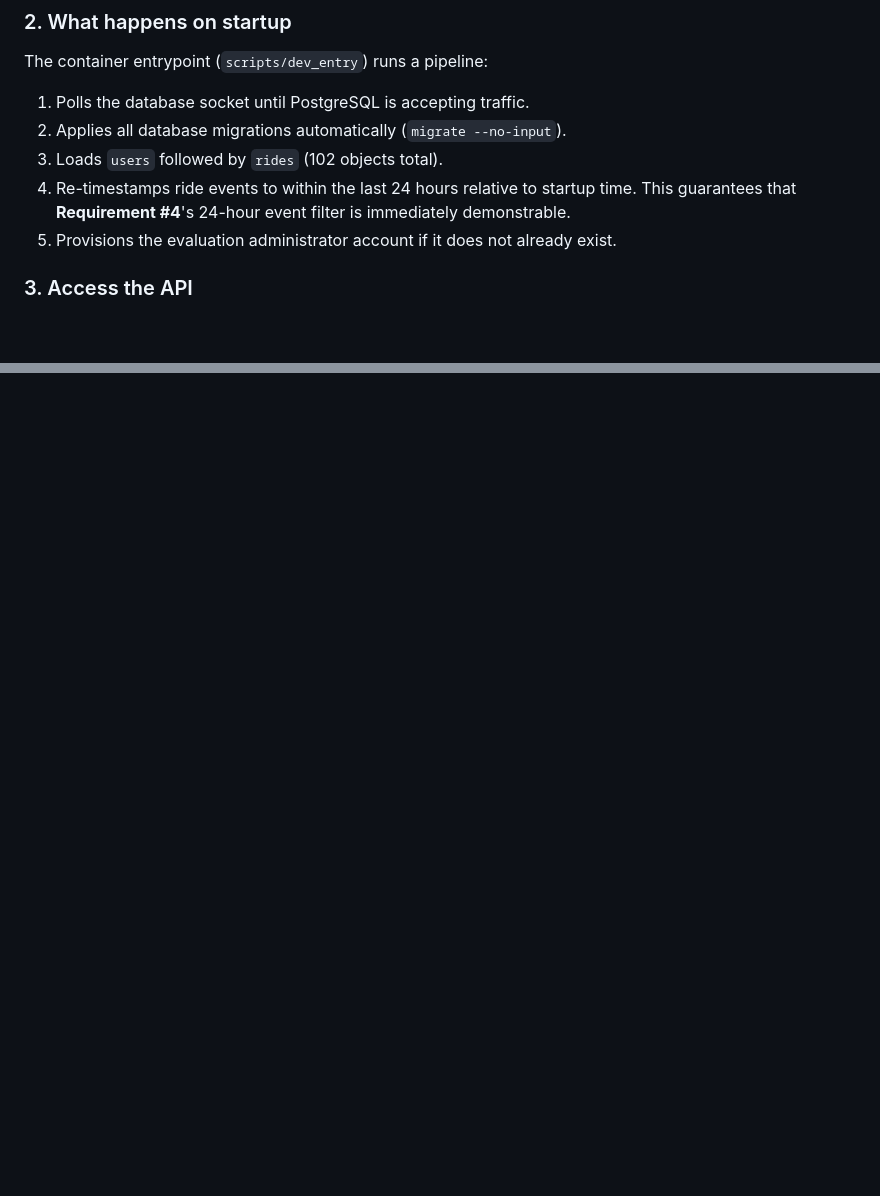
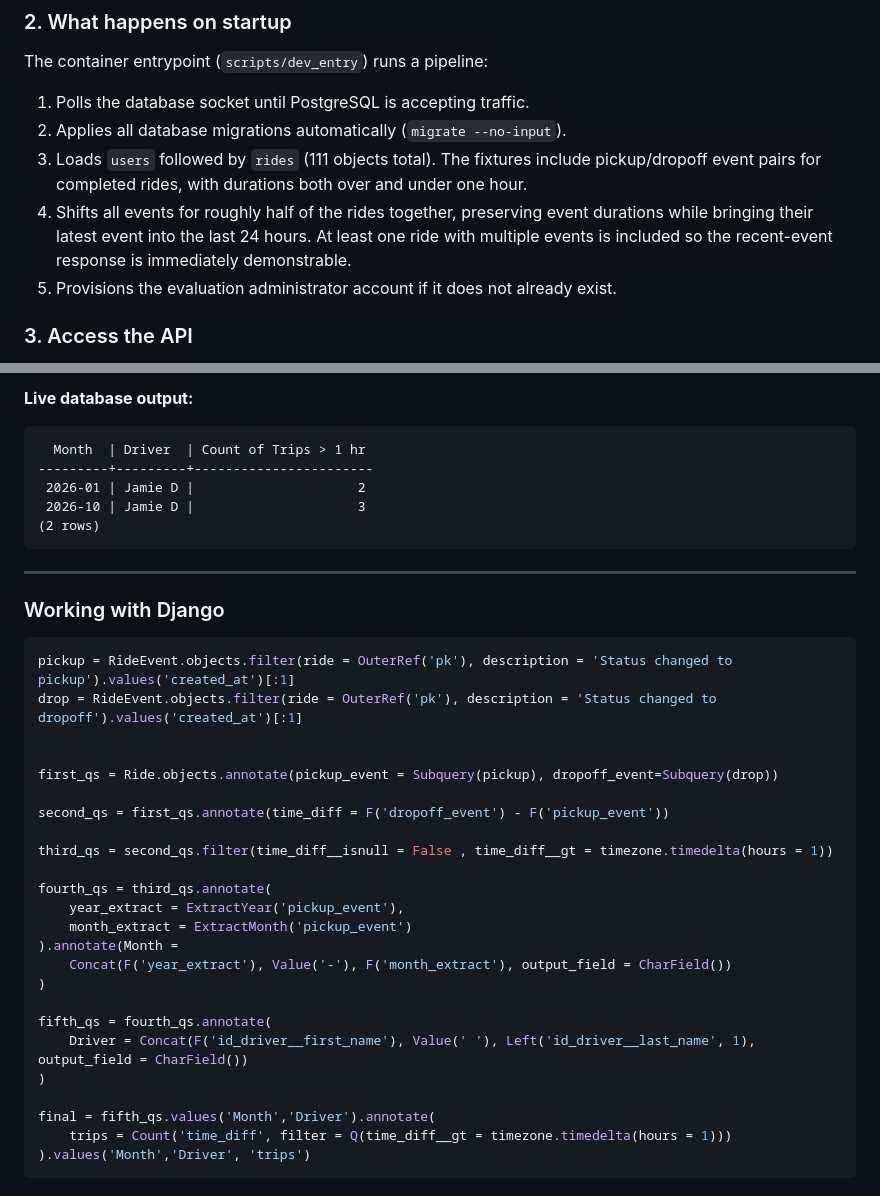
Before and after one commit to god-serena/drf-assessment, a Markdown page: README.md, 2 parts joined by grey strips. Drawn GitHub-style; blank space fills up the shorter version.

````diff
--- a/README.md
+++ b/README.md
@@ -44,8 +44,8 @@ docker compose up -d --build
 The container entrypoint (`scripts/dev_entry`) runs a pipeline:
 1. Polls the database socket until PostgreSQL is accepting traffic.
 2. Applies all database migrations automatically (`migrate --no-input`).
-3. Loads `users` followed by `rides` (102 objects total).
-4. Re-timestamps ride events to within the last 24 hours relative to startup time. This guarantees that **Requirement #4**'s 24-hour event filter is immediately demonstrable.
+3. Loads `users` followed by `rides` (111 objects total). The fixtures include pickup/dropoff event pairs for completed rides, with durations both over and under one hour.
+4. Shifts all events for roughly half of the rides together, preserving event durations while bringing their latest event into the last 24 hours. At least one ride with multiple events is included so the recent-event response is immediately demonstrable.
 5. Provisions the evaluation administrator account if it does not already exist.
 
 ### 3. Access the API
@@ -239,0 +296,37 @@ Fixture timestamps are fixed, so events eventually fall outside the "last 24 hou
+**Live database output:**
+```text
+  Month  | Driver  | Count of Trips > 1 hr
+---------+---------+-----------------------
+ 2026-01 | Jamie D |                     2
+ 2026-10 | Jamie D |                     3
+(2 rows)
+```
+---
+
+### Working with Django
+```python
+pickup = RideEvent.objects.filter(ride = OuterRef('pk'), description = 'Status changed to pickup').values('created_at')[:1]
+drop = RideEvent.objects.filter(ride = OuterRef('pk'), description = 'Status changed to dropoff').values('created_at')[:1]
+
+
+first_qs = Ride.objects.annotate(pickup_event = Subquery(pickup), dropoff_event=Subquery(drop))
+
+second_qs = first_qs.annotate(time_diff = F('dropoff_event') - F('pickup_event'))
+
+third_qs = second_qs.filter(time_diff__isnull = False , time_diff__gt = timezone.timedelta(hours = 1))
+
+fourth_qs = third_qs.annotate(
+    year_extract = ExtractYear('pickup_event'),
+    month_extract = ExtractMonth('pickup_event')
+).annotate(Month =
+    Concat(F('year_extract'), Value('-'), F('month_extract'), output_field = CharField())
+)
+
+fifth_qs = fourth_qs.annotate(
+    Driver = Concat(F('id_driver__first_name'), Value(' '), Left('id_driver__last_name', 1), output_field = CharField())
+)
+
+final = fifth_qs.values('Month','Driver').annotate(
+    trips = Count('time_diff', filter = Q(time_diff__gt = timezone.timedelta(hours = 1)))
+).values('Month','Driver', 'trips')
+```
````
Also changed, not shown: other parts of README.md (+58 -2 lines).
